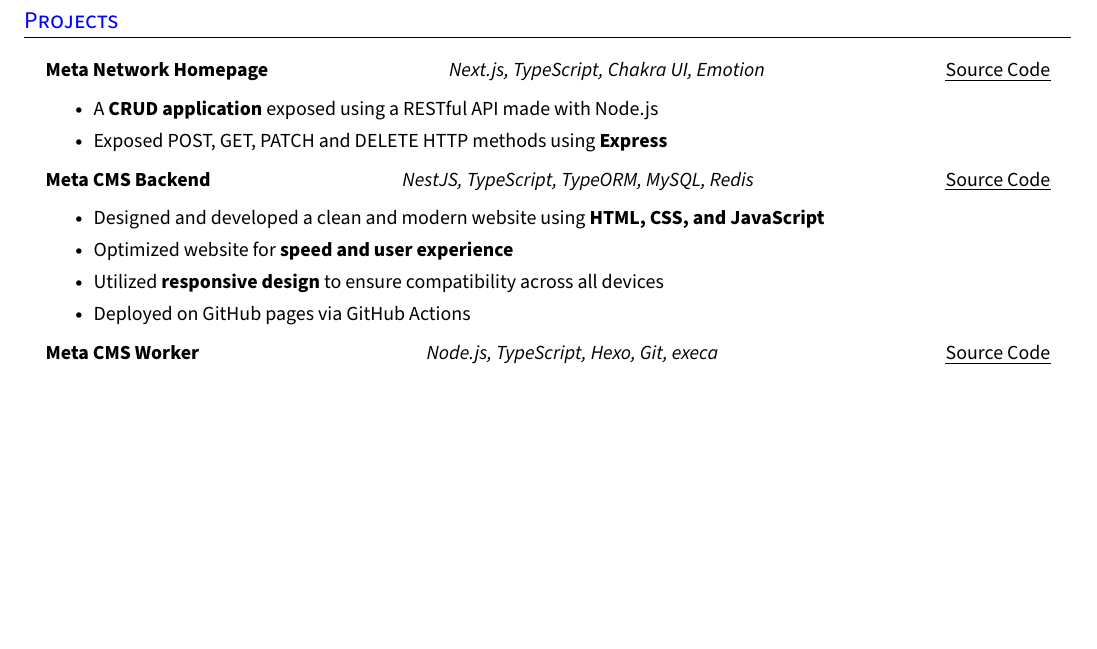
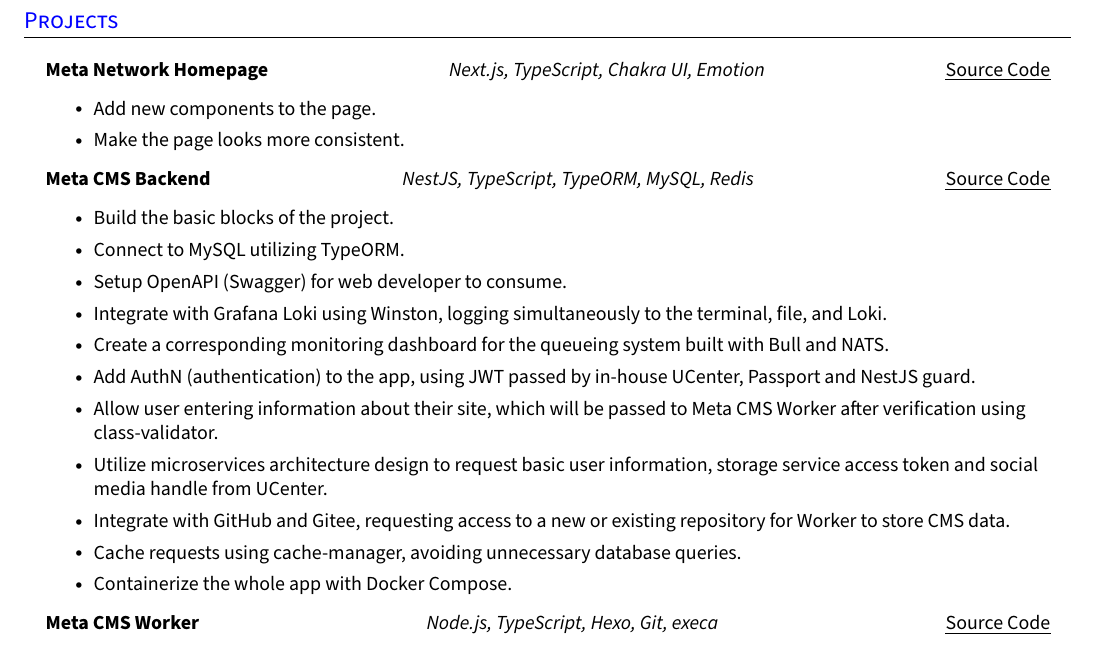
Before and after one commit to Garfield550/resume-pdf-ver, a LaTeX CV (resume.tex): part of page 1 of 2 before the commit and part of page 1 of 3 after it, cut so that both start at the same text, the shorter picture padded with empty space. Compiled offline with pdfLaTeX.

Commit message:
feat: add projects homepage and backend

```diff
--- a/resume.tex
+++ b/resume.tex
@@ -201,21 +201,30 @@
 
 \section{Projects}
 \resumeHeadingListStart{}
-  \resumeTrioHeading{Meta Network Homepage}{Next.js, TypeScript, Chakra UI, Emotion}{\href{https://github.com/Meta-Network/meta-ico/}{\uline{Source Code}}}
+  \resumeTrioHeading{Meta Network Homepage}{Next.js, TypeScript, Chakra UI, Emotion}{\href{https://github.com/Meta-Network/meta-ico}{\uline{Source Code}}}
+  \resumeItemListStart{}
+    \resumeItem{Add new components to the page.}
+    \resumeItem{Make the page looks more consistent.}
+  \resumeItemListEnd{}
+
+  \resumeTrioHeading{Meta CMS Backend}{NestJS, TypeScript, TypeORM, MySQL, Redis}{\href{https://github.com/Meta-Network/meta-cms-backend}{\uline{Source Code}}}
+  \resumeItemListStart{}
+    \resumeItem{Build the basic blocks of the project.}
+    \resumeItem{Connect to MySQL utilizing TypeORM.}
+    \resumeItem{Setup OpenAPI (Swagger) for web developer to consume.}
+    \resumeItem{Integrate with Grafana Loki using Winston, logging simultaneously to the terminal, file, and Loki.}
+    \resumeItem{Create a corresponding monitoring dashboard for the queueing system built with Bull and NATS.}
+    \resumeItem{Add AuthN (authentication) to the app, using JWT passed by in-house UCenter, Passport and NestJS guard.}
+    \resumeItem{Allow user entering information about their site, which will be passed to Meta CMS Worker after verification using class-validator.}
+    \resumeItem{Utilize microservices architecture design to request basic user information, storage service access token and social media handle from UCenter.}
+    \resumeItem{Integrate with GitHub and Gitee, requesting access to a new or existing repository for Worker to store CMS data.}
+    \resumeItem{Cache requests using cache-manager, avoiding unnecessary database queries.}
+    \resumeItem{Containerize the whole app with Docker Compose.}
+  \resumeItemListEnd{}
+
+  \resumeTrioHeading{Meta CMS Worker}{Node.js, TypeScript, Hexo, Git, execa}{\href{https://github.com/Meta-Network/meta-cms-worker}{\uline{Source Code}}}
   \resumeItemListStart{}
     \resumeItem{A \textbf{CRUD application} exposed using a RESTful API made with Node.js}
     \resumeItem{Exposed POST, GET, PATCH and DELETE HTTP methods using \textbf{Express}}
   \resumeItemListEnd{}
 
-  \resumeTrioHeading{Meta CMS Backend}{NestJS, TypeScript, TypeORM, MySQL, Redis}{\href{https://github.com/Meta-Network/meta-cms-backend/}{\uline{Source Code}}}
-  \resumeItemListStart{}
-    \resumeItem{Designed and developed a clean and modern website using \textbf{HTML, CSS, and JavaScript}}
-    \resumeItem{Optimized website for \textbf{speed and user experience}}
-    \resumeItem{Utilized \textbf{responsive design} to ensure compatibility across all devices}
-    \resumeItem{Deployed on GitHub pages via GitHub Actions}
-  \resumeItemListEnd{}
-
-  \resumeTrioHeading{Meta CMS Worker}{Node.js, TypeScript, Hexo, Git, execa}{\href{https://github.com/Meta-Network/meta-cms-worker/}{\uline{Source Code}}}
-  \resumeItemListStart{}
-    \resumeItem{A \textbf{CRUD application} exposed using a RESTful API made with Node.js}
-    \resumeItem{Exposed POST, GET, PATCH and DELETE HTTP methods using \textbf{Express}}
```
Also changed, not shown: resume.tex (16 more changed lines).
